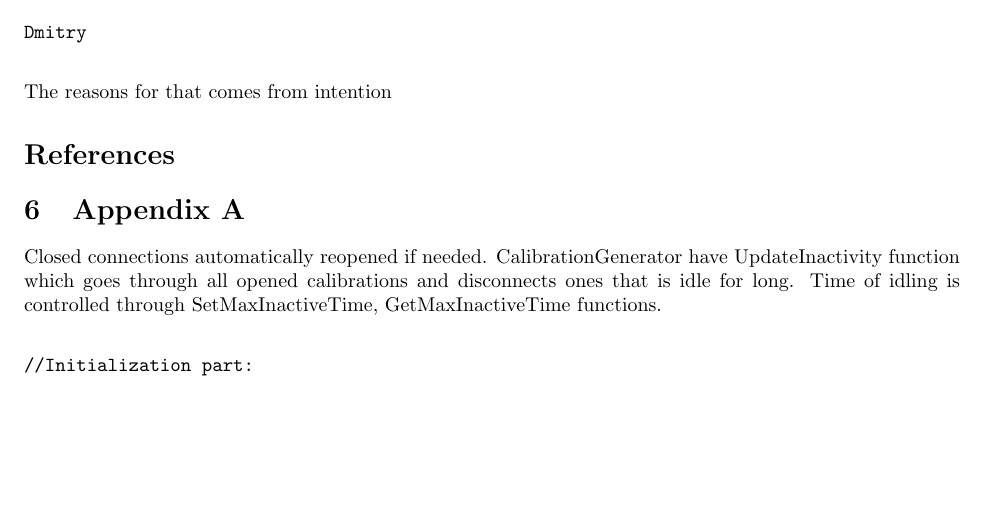
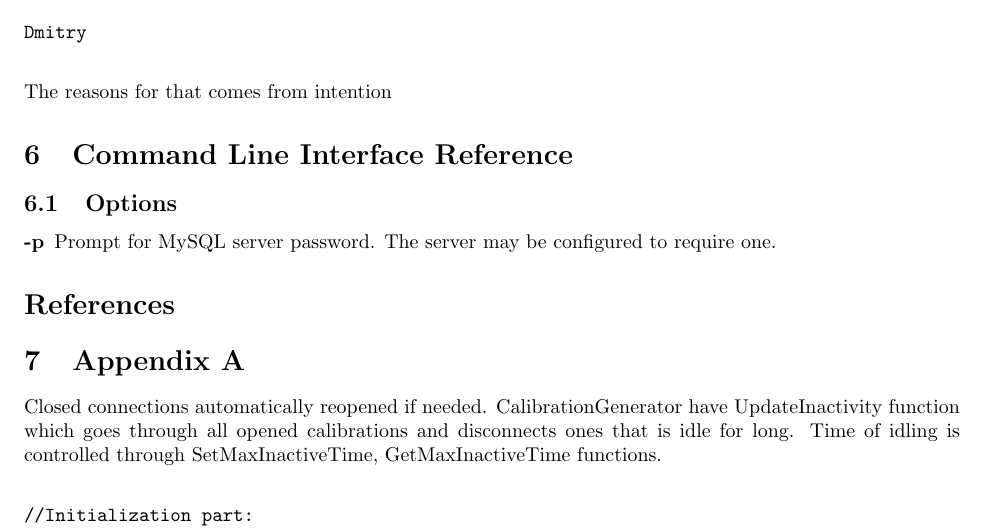
Before and after one commit to JeffersonLab/ccdb, a LaTeX paper (doc/latex/ccdb_doc.tex): part of page 15 of 15 before the commit and part of page 16 of 16 after it, cut so that both start at the same text, the shorter picture padded with empty space. Compiled offline with pdfLaTeX.

Commit message:
Add section "Command Line Interface Reference". Add a subsection to that for command line options.
git-svn-id: https://phys12svn.jlab.org/repos/trunk/ccdb@2179 c5ed4466-e916-0410-8347-b3263e9c103d

```diff
--- a/doc/latex/ccdb_doc.tex
+++ b/doc/latex/ccdb_doc.tex
@@ -945,6 +945,15 @@ Dmitry
 
 
 The reasons for that comes from intention
+
+\section{Command Line Interface Reference}
+
+\subsection{Options}
+
+\begin{description}
+\item[-p] Prompt for MySQL server password. The server may be configured to require one.
+\end{description}
+
 \bibliography{ccdb_doc}
 
 \section{Appendix A}
```
